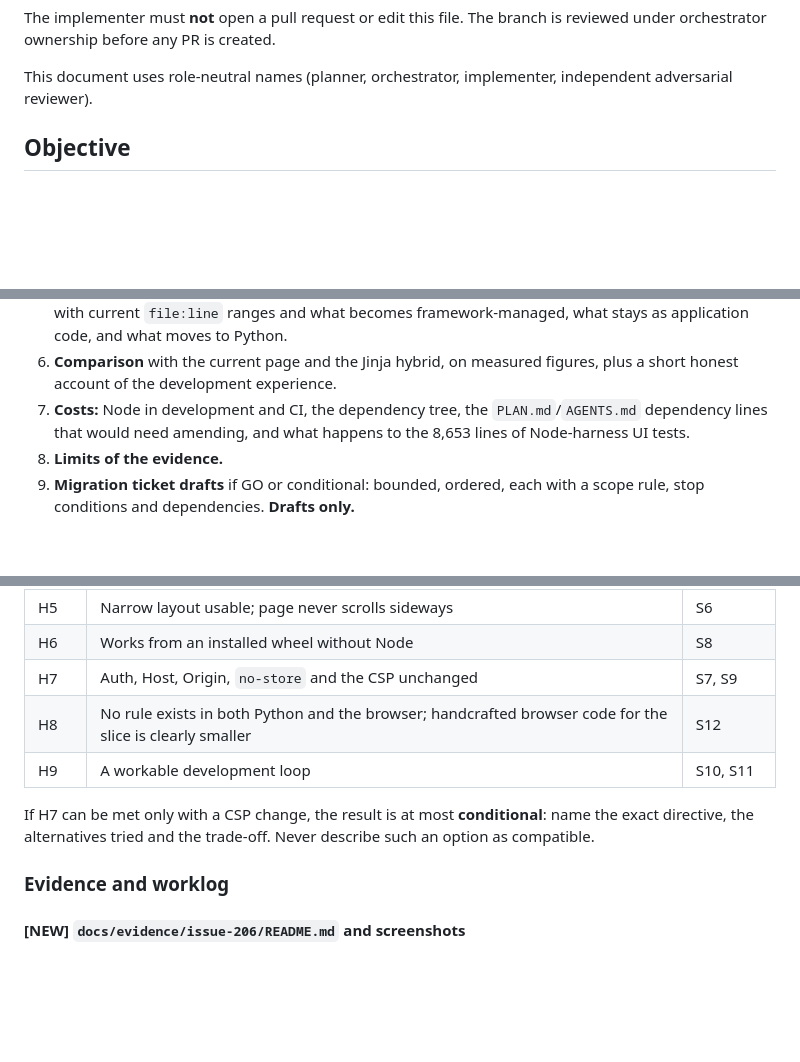
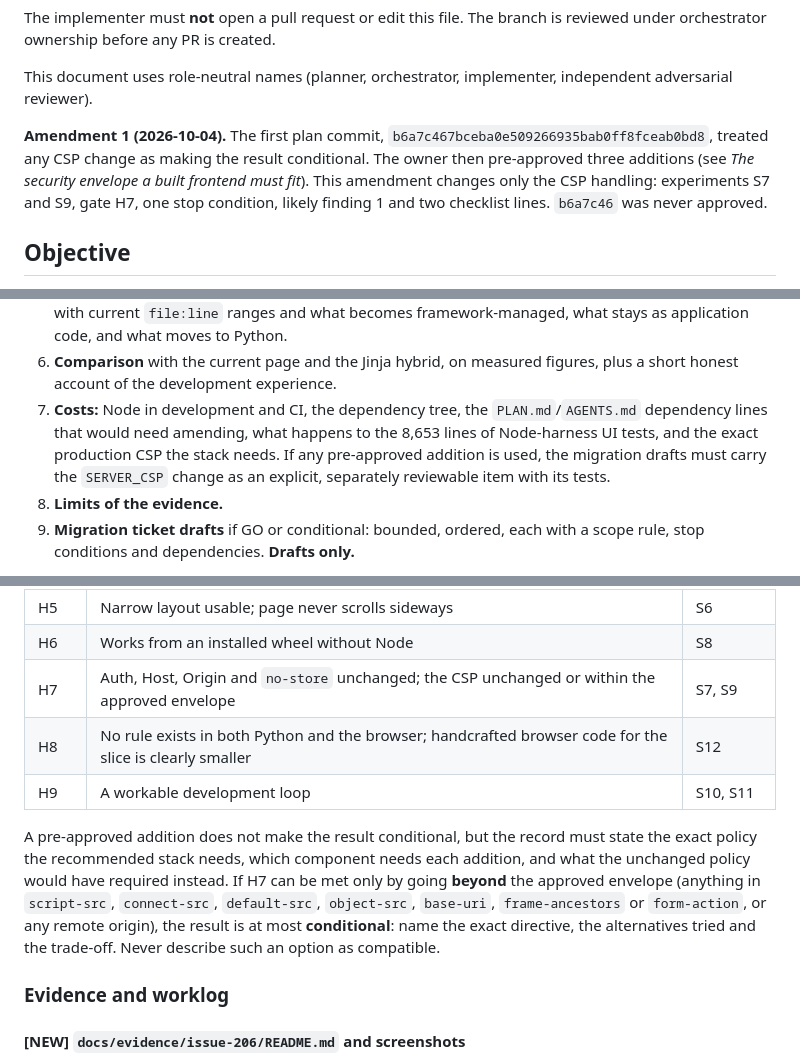
Before and after one commit to tonym999/vault-cleaner, a Markdown page: handoffs/issue-206-implementation-plan.md, 3 parts joined by grey strips. Rendered like a GitHub page; blank space fills up the shorter version.

```diff
--- a/handoffs/issue-206-implementation-plan.md
+++ b/handoffs/issue-206-implementation-plan.md
@@ -21,6 +21,13 @@
 The implementer must **not** open a pull request or edit this file. The branch is reviewed under orchestrator ownership before any PR is created.
 
 This document uses role-neutral names (planner, orchestrator, implementer, independent adversarial reviewer).
+
+**Amendment 1 (2026-10-04).** The first plan commit,
+`b6a7c467bceba0e509266935bab0ff8fceab0bd8`, treated any CSP change as making
+the result conditional. The owner then pre-approved three additions (see
+*The security envelope a built frontend must fit*). This amendment changes
+only the CSP handling: experiments S7 and S9, gate H7, one stop condition,
+likely finding 1 and two checklist lines. `b6a7c46` was never approved.
 
 ## Objective
 
@@ -285,8 +323,11 @@ In this order:
 6. **Comparison** with the current page and the Jinja hybrid, on measured
    figures, plus a short honest account of the development experience.
 7. **Costs:** Node in development and CI, the dependency tree, the
-   `PLAN.md`/`AGENTS.md` dependency lines that would need amending, and what
-   happens to the 8,653 lines of Node-harness UI tests.
+   `PLAN.md`/`AGENTS.md` dependency lines that would need amending, what
+   happens to the 8,653 lines of Node-harness UI tests, and the exact
+   production CSP the stack needs. If any pre-approved addition is used, the
+   migration drafts must carry the `SERVER_CSP` change as an explicit,
+   separately reviewable item with its tests.
 8. **Limits of the evidence.**
 9. **Migration ticket drafts** if GO or conditional: bounded, ordered, each
    with a scope rule, stop conditions and dependencies. **Drafts only.**
@@ -301,13 +342,18 @@ Decision gates. GO requires H1 to H7; H8 and H9 inform the comparison:
 | H4 | Contract section 7 met; focus survives a verdict | S5, S13 |
 | H5 | Narrow layout usable; page never scrolls sideways | S6 |
 | H6 | Works from an installed wheel without Node | S8 |
-| H7 | Auth, Host, Origin, `no-store` and the CSP unchanged | S7, S9 |
+| H7 | Auth, Host, Origin and `no-store` unchanged; the CSP unchanged or within the approved envelope | S7, S9 |
 | H8 | No rule exists in both Python and the browser; handcrafted browser code for the slice is clearly smaller | S12 |
 | H9 | A workable development loop | S10, S11 |
 
-If H7 can be met only with a CSP change, the result is at most **conditional**:
-name the exact directive, the alternatives tried and the trade-off. Never
-describe such an option as compatible.
+A pre-approved addition does not make the result conditional, but the record
+must state the exact policy the recommended stack needs, which component
+needs each addition, and what the unchanged policy would have required
+instead. If H7 can be met only by going **beyond** the approved envelope
+(anything in `script-src`, `connect-src`, `default-src`, `object-src`,
+`base-uri`, `frame-ancestors` or `form-action`, or any remote origin), the
+result is at most **conditional**: name the exact directive, the alternatives
+tried and the trade-off. Never describe such an option as compatible.
 
 ### Evidence and worklog
 
```
Also changed, not shown: other parts of handoffs/issue-206-implementation-plan.md (+52 -17 lines), worklog/2026-10-04-issue-206-planning.md (+35 -0 lines).
